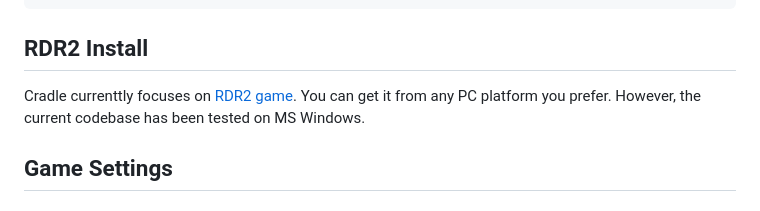
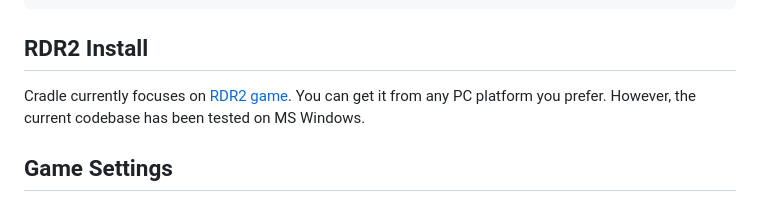
Before and after one commit to BAAI-Agents/Cradle, a Markdown page: README.md, the part around the change. Drawn GitHub-style.

Commit message:
Update README.md (#4)
currenttly -> currently

````diff
--- a/README.md
+++ b/README.md
@@ -189,7 +189,7 @@ Sample config for an OpenAI provider:
 ```
 
 ## RDR2 Install
-Cradle currenttly focuses on [RDR2 game](https://www.rockstargames.com/reddeadredemption2). You can get it from any PC platform you prefer. However, the current codebase has been tested on MS Windows.
+Cradle currently focuses on [RDR2 game](https://www.rockstargames.com/reddeadredemption2). You can get it from any PC platform you prefer. However, the current codebase has been tested on MS Windows.
 
 ## Game Settings
 
````
